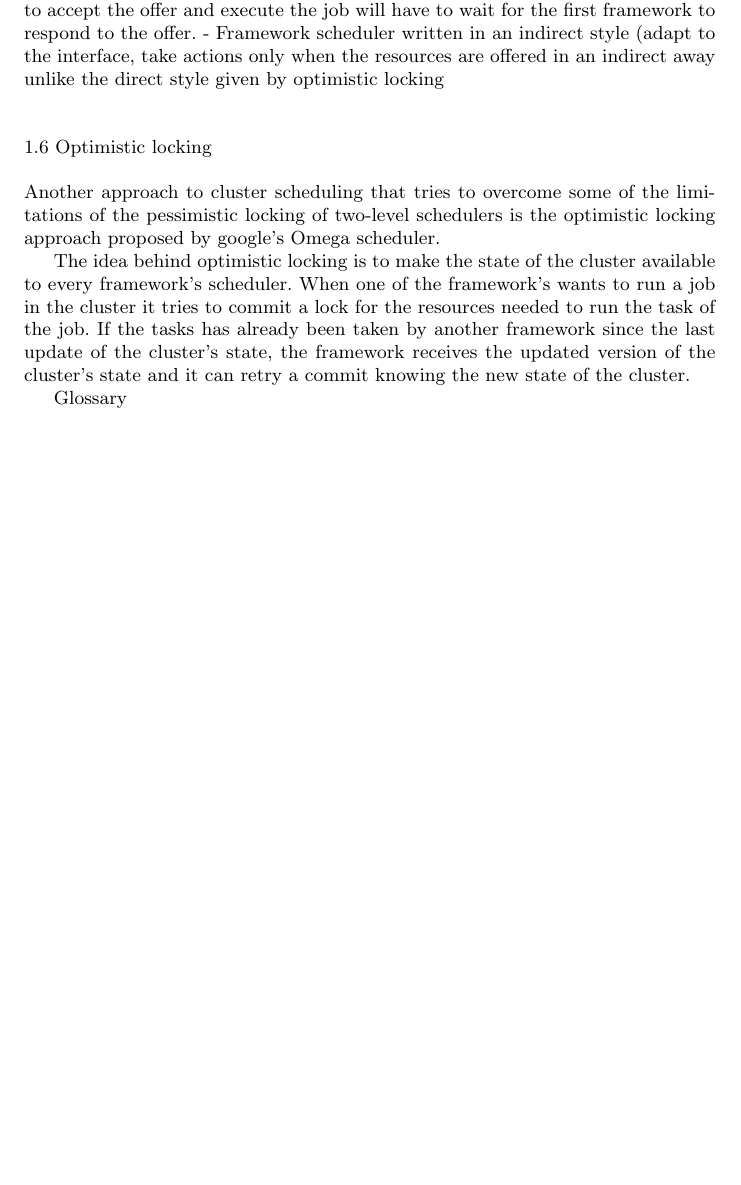
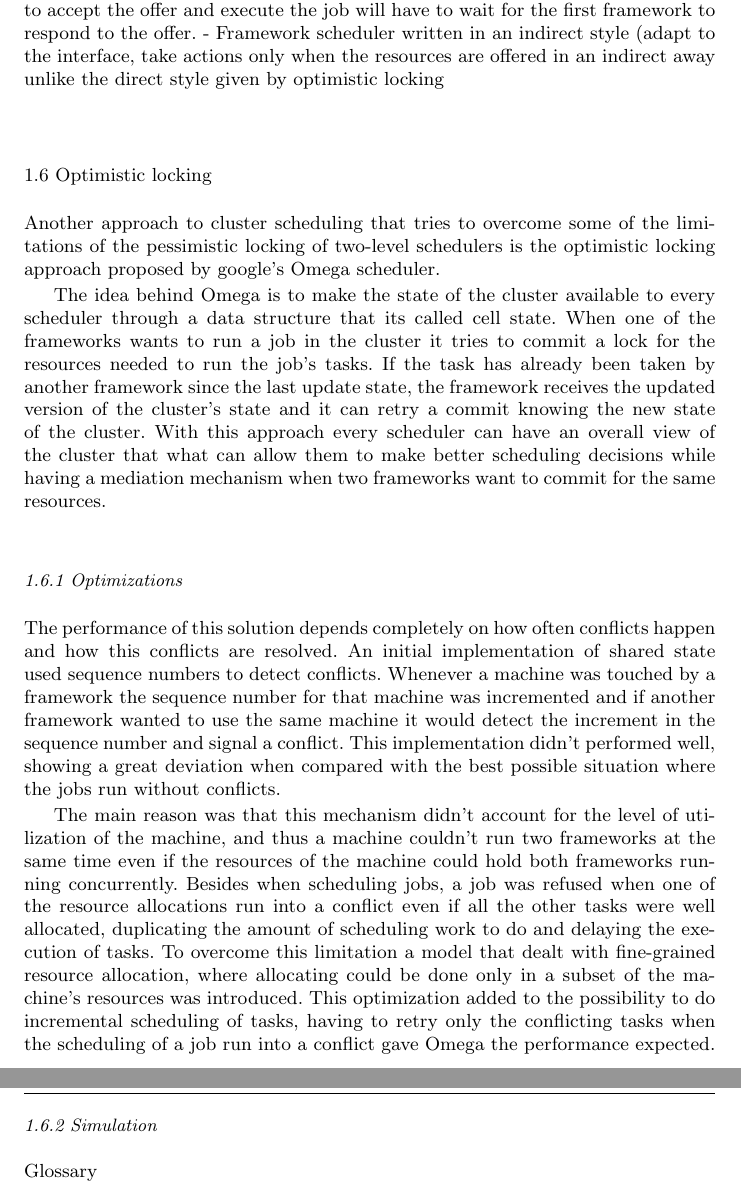
Before and after one commit to txominpelu/omega-article, a LaTeX paper (omega.tex): part of page 6 of 6 before the commit and two parts of pages 6 and 7 of 7 after it, the two joined at a grey line, cut so that both start at the same text, the shorter picture padded with empty space. Compiled offline with pdfLaTeX.

Commit message:
Omega Optimizations

```diff
--- a/omega.tex
+++ b/omega.tex
@@ -316,13 +319,45 @@ the limitations of the pessimistic locking of two-level schedulers is
 the optimistic locking approach proposed by google's Omega
 scheduler.
 
-The idea behind optimistic locking is to make the state of the cluster
-available to every framework's scheduler. When one of the framework's
-wants to run a job in the cluster it tries to commit a lock for the
-resources needed to run the task of the job. If the tasks has already
-been taken by another framework since the last update of the cluster's
-state, the framework receives the updated version of the cluster's
-state and it can retry a commit knowing the new state of the cluster.
+The idea behind Omega is to make the state of the cluster
+available to every scheduler through a data structure that its called
+cell state. When one of the frameworks wants to run a job in the
+cluster it tries to commit a lock for the resources needed to run the
+job's tasks. If the task has already been taken by another framework
+since the last update state, the framework receives the updated
+version of the cluster's state and it can retry a commit knowing the
+new state of the cluster. With this approach every scheduler can have
+an overall view of the cluster that what can allow them to make better
+scheduling decisions while having a mediation mechanism when two
+frameworks want to commit for the same resources.
+
+\subsubsection{Optimizations}
+
+The performance of this solution depends completely on how often
+conflicts happen and how this conflicts are resolved. An initial
+implementation of shared state used sequence numbers to detect
+conflicts. Whenever a machine was touched by a framework the sequence
+number for that machine was incremented and if another framework
+wanted to use the same machine it would detect the increment in the
+sequence number and signal a conflict. This implementation didn't
+performed well, showing a great deviation when compared with the best
+possible situation where the jobs run without conflicts.
+
+The main reason was that this mechanism didn't account for the level
+of utilization of the machine, and thus a machine couldn't run two
+frameworks at the same time even if the resources of the machine could
+hold both frameworks running concurrently. Besides when scheduling
+jobs, a job was refused when one of the resource allocations run into
+a conflict even if all the other tasks were well allocated,
+duplicating the amount of scheduling work to do and delaying the
+execution of tasks. To overcome this limitation a model that dealt
+with fine-grained resource allocation, where allocating could be done
+only in a subset of the machine's resources was introduced. This
+optimization added to the possibility to do incremental scheduling of
+tasks, having to retry only the conflicting tasks when the scheduling
+of a job run into a conflict gave Omega the performance expected.
+
+\subsubsection{Simulation}
 
 Glossary
 
```
Also changed, not shown: omega.tex (5 more changed lines).
